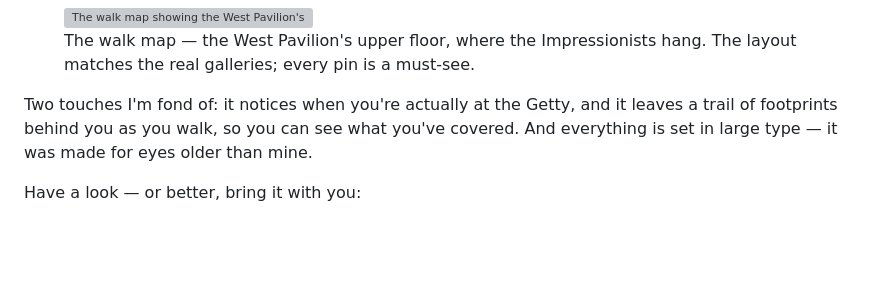
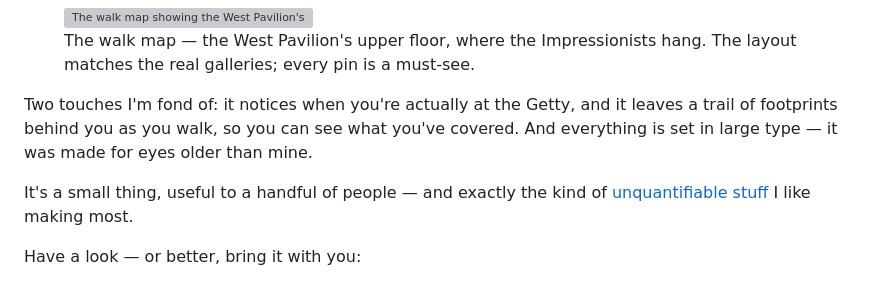
Before and after one commit to silviazeng/silviazeng.github.io, a Markdown page: content/posts/getty-center-guide.md, the part around the change. GitHub-like rendering; blank space fills up the shorter version; grey boxes are pictures that could not be loaded.

Commit message:
getty: link post to Living & Reading pillar
Co-Authored-By: Claude Opus 4.8 (1M context) <noreply@anthropic.com>

```diff
--- a/content/posts/getty-center-guide.md
+++ b/content/posts/getty-center-guide.md
@@ -33,6 +33,8 @@ A **walk map** (走·地图): a floor plan for every level of every pavilion, ma
 
 Two touches I'm fond of: it notices when you're actually at the Getty, and it leaves a trail of footprints behind you as you walk, so you can see what you've covered. And everything is set in large type — it was made for eyes older than mine.
 
+It's a small thing, useful to a handful of people — and exactly the kind of [unquantifiable stuff](/Living-Reading) I like making most.
+
 Have a look — or better, bring it with you:
 
 <div style="display:flex;gap:0.75rem;flex-wrap:wrap;margin:1.75rem 0;">
```
